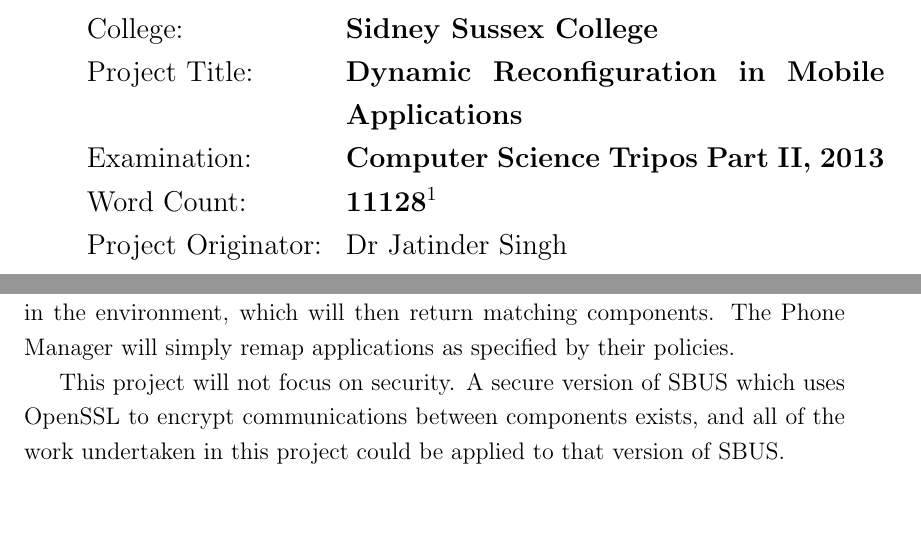
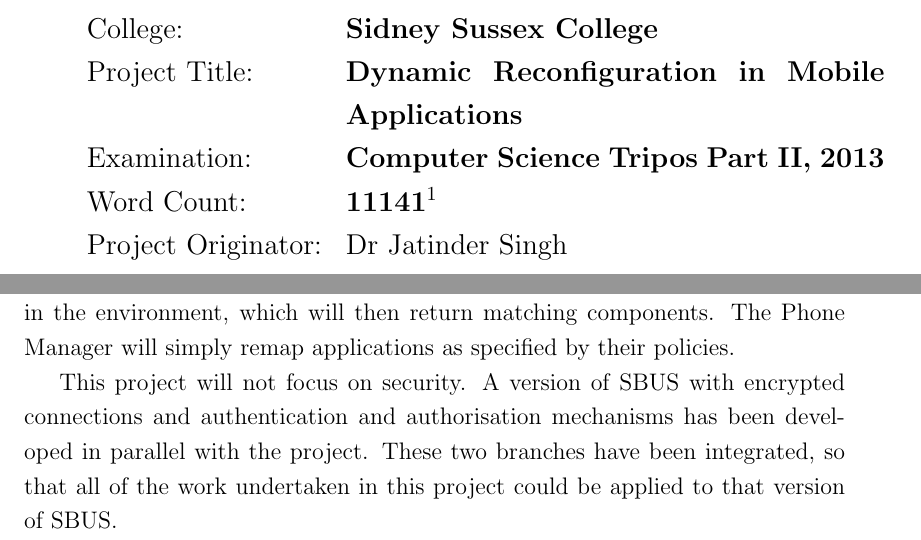
Before and after one commit to tomcsmith1990/sbus-android, a LaTeX thesis (SBUS-Android/diss/diss.tex): two parts of pages 3 and 20 of 65, joined at a grey line, cut so that both start at the same text, the shorter picture padded with empty space. Compiled offline with pdfLaTeX.

Commit message:
Diss: more security

```diff
--- a/SBUS-Android/diss/diss.tex
+++ b/SBUS-Android/diss/diss.tex
@@ -15,11 +15,11 @@
 % Automatic Configuration in Mobile Environments
 % Automatic Communication Configuration in Mobile Environments
 % Data Stream Connection and Message Negotiation
-% Flexibile Data Streams in Mobile Environments
+% Flexible Data Streams in Mobile Environments
 % Automatic Data Stream Configuration in Mobile Environments
 % Automatic Contextual Reconfiguration in Mobile Applications
 
-\newcommand{\wordcount}{11128}
+\newcommand{\wordcount}{11141}
 
 % create extra algorithm commands
 \algnewcommand\algorithmiccontinue{\textbf{continue}}
@@ -442,7 +442,8 @@ The Phone Manager will simply remap applications as specified by their policies.
 
 % Security
 This project will not focus on security.
-A secure version of SBUS which uses OpenSSL to encrypt communications between components exists, and all of the work undertaken in this project could be applied to that version of SBUS.
+A version of SBUS with encrypted connections and authentication and authorisation mechanisms has been developed in parallel with the project.
+These two branches have been integrated, so that all of the work undertaken in this project could be applied to that version of SBUS.
 
 \cleardoublepage
 
```
